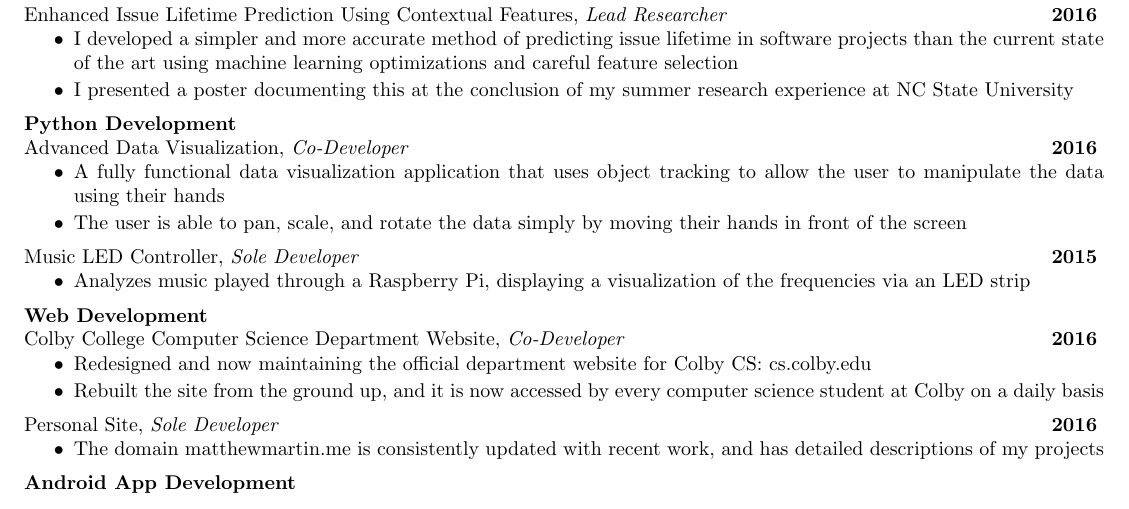
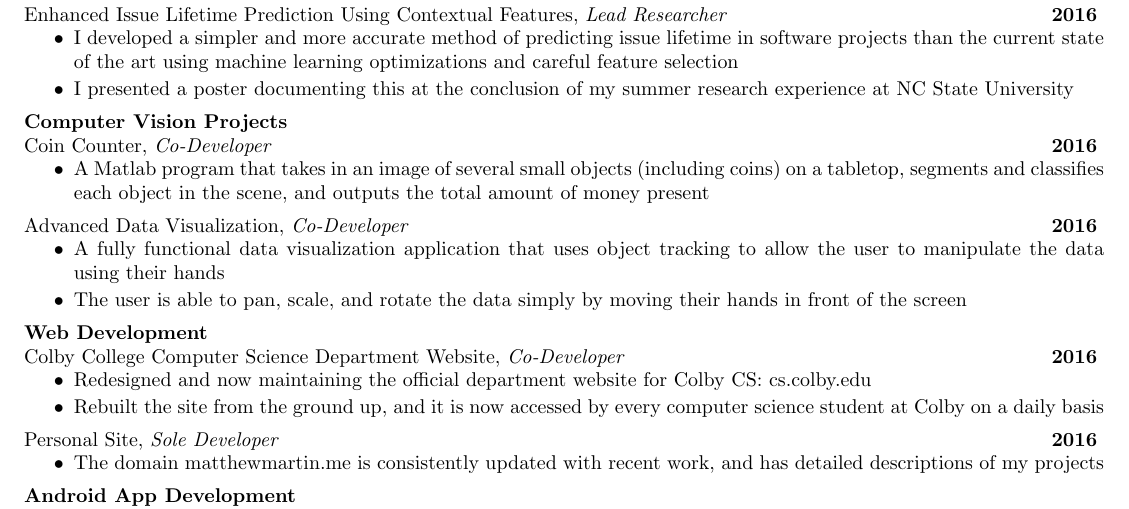
Before and after one commit to mjmartin23/resume, a LaTeX CV (MatthewMartinResume.tex): part of the page, cut so that both start at the same text. Compiled offline with pdfLaTeX.

Commit message:
add computer vision section and coin counter

```diff
--- a/MatthewMartinResume.tex
+++ b/MatthewMartinResume.tex
@@ -33,15 +33,18 @@
 	\item I presented a poster documenting this at the conclusion of my summer research experience at NC State University
 	}
 
-\projecttype{Python Development}
+\projecttype{Computer Vision Projects}
+\project{Coin Counter}{Co-Developer}{2016}{
+	\item A Matlab program that takes in an image of several small objects (including coins) on a tabletop, segments and classifies each object in the scene, and outputs the total amount of money present
+}
 \project{Advanced Data Visualization}{Co-Developer}{2016}{
 	\item A fully functional data visualization application that uses object tracking to allow the user to manipulate the data using their hands
 	\vspace{-.5em}
 	\item The user is able to pan, scale, and rotate the data simply by moving their hands in front of the screen
 }
-\project{Music LED Controller}{Sole Developer}{2015}{
-	\item Analyzes music played through a Raspberry Pi, displaying a visualization of the frequencies via an LED strip
-}
+%\project{Music LED Controller}{Sole Developer}{2015}{
+%	\item Analyzes music played through a Raspberry Pi, displaying a visualization of the frequencies via an LED strip
+%}
 
 \projecttype{Web Development}
 \project{Colby College Computer Science Department Website}{Co-Developer}{2016}{
```
Also changed, not shown: CoverLetter.pdf (deleted), MatthewMartinResume.pdf, 2 other files.
